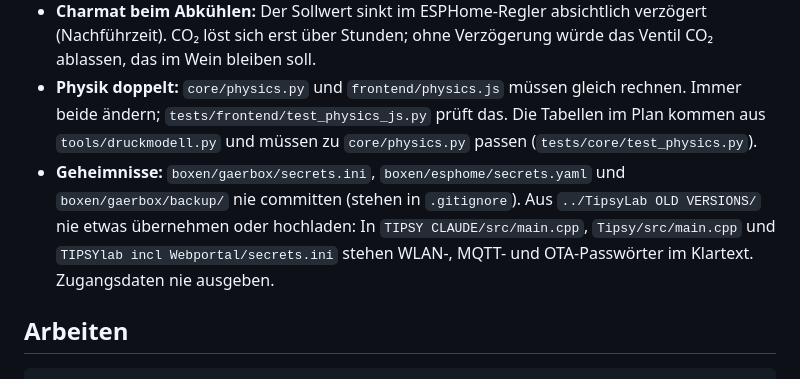
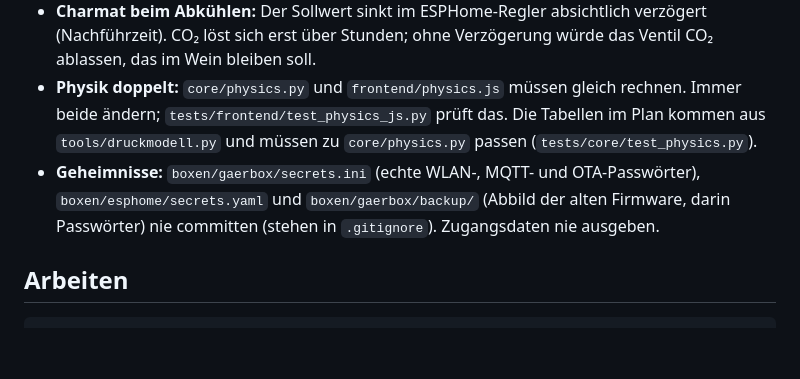
Before and after one commit to studioanarc/tipsylab, a Markdown page: CLAUDE.md, the part around the change. Rendered like a GitHub page; blank space fills up the shorter version.

Commit message:
Docs: Geheimnisse nur noch in boxen/gaerbox, alte Versionen entfernt
Co-Authored-By: Claude Opus 5.5 <noreply@anthropic.com>

```diff
--- a/CLAUDE.md
+++ b/CLAUDE.md
@@ -41,11 +41,9 @@ regeln vor Ort. Übersicht der Boxen: `boxen/README.md`.
 - **Physik doppelt:** `core/physics.py` und `frontend/physics.js` müssen gleich rechnen. Immer beide
   ändern; `tests/frontend/test_physics_js.py` prüft das. Die Tabellen im Plan kommen aus
   `tools/druckmodell.py` und müssen zu `core/physics.py` passen (`tests/core/test_physics.py`).
-- **Geheimnisse:** `boxen/gaerbox/secrets.ini`, `boxen/esphome/secrets.yaml` und
-  `boxen/gaerbox/backup/` nie committen (stehen in `.gitignore`). Aus `../TipsyLab OLD VERSIONS/`
-  nie etwas übernehmen oder hochladen: In `TIPSY CLAUDE/src/main.cpp`, `Tipsy/src/main.cpp` und
-  `TIPSYlab incl Webportal/secrets.ini` stehen WLAN-, MQTT- und OTA-Passwörter im Klartext.
-  Zugangsdaten nie ausgeben.
+- **Geheimnisse:** `boxen/gaerbox/secrets.ini` (echte WLAN-, MQTT- und OTA-Passwörter),
+  `boxen/esphome/secrets.yaml` und `boxen/gaerbox/backup/` (Abbild der alten Firmware, darin
+  Passwörter) nie committen (stehen in `.gitignore`). Zugangsdaten nie ausgeben.
 
 ## Arbeiten
 
```
